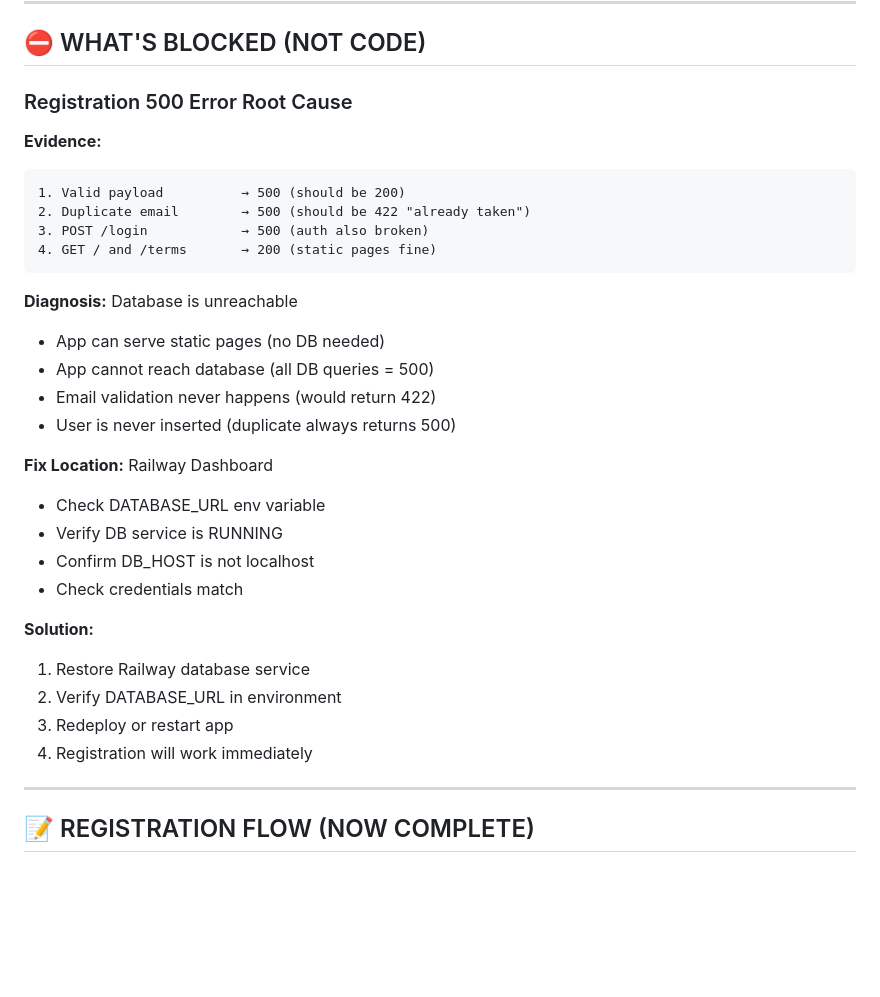
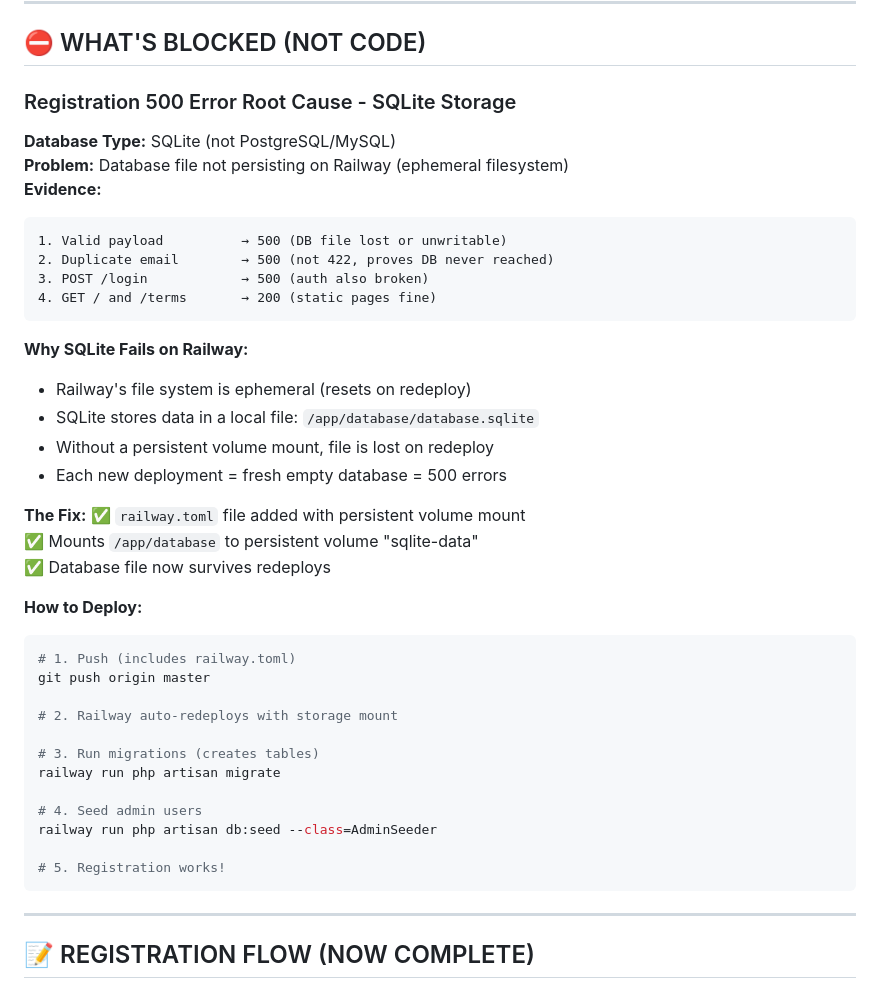
Before and after one commit to xghost123/renctontreethique, a Markdown page: FINAL_STATUS.md, the part around one of its changes. GitHub-like rendering; blank space fills up the shorter version.

````diff
--- a/FINAL_STATUS.md
+++ b/FINAL_STATUS.md
@@ -46,32 +46,43 @@
 
 ## ⛔ WHAT'S BLOCKED (NOT CODE)
 
-### Registration 500 Error Root Cause
+### Registration 500 Error Root Cause - SQLite Storage
+**Database Type:** SQLite (not PostgreSQL/MySQL)
+**Problem:** Database file not persisting on Railway (ephemeral filesystem)
 **Evidence:**
 ```
-1. Valid payload          → 500 (should be 200)
-2. Duplicate email        → 500 (should be 422 "already taken")
+1. Valid payload          → 500 (DB file lost or unwritable)
+2. Duplicate email        → 500 (not 422, proves DB never reached)
 3. POST /login            → 500 (auth also broken)
 4. GET / and /terms       → 200 (static pages fine)
 ```
 
-**Diagnosis:** Database is unreachable
-- App can serve static pages (no DB needed)
-- App cannot reach database (all DB queries = 500)
-- Email validation never happens (would return 422)
-- User is never inserted (duplicate always returns 500)
+**Why SQLite Fails on Railway:**
+- Railway's file system is ephemeral (resets on redeploy)
+- SQLite stores data in a local file: `/app/database/database.sqlite`
+- Without a persistent volume mount, file is lost on redeploy
+- Each new deployment = fresh empty database = 500 errors
 
-**Fix Location:** Railway Dashboard
-- Check DATABASE_URL env variable
-- Verify DB service is RUNNING
-- Confirm DB_HOST is not localhost
-- Check credentials match
+**The Fix:**
+✅ `railway.toml` file added with persistent volume mount
+✅ Mounts `/app/database` to persistent volume "sqlite-data"
+✅ Database file now survives redeploys
 
-**Solution:**
-1. Restore Railway database service
-2. Verify DATABASE_URL in environment
-3. Redeploy or restart app
-4. Registration will work immediately
+**How to Deploy:**
+```bash
+# 1. Push (includes railway.toml)
+git push origin master
+
+# 2. Railway auto-redeploys with storage mount
+
+# 3. Run migrations (creates tables)
+railway run php artisan migrate
+
+# 4. Seed admin users
+railway run php artisan db:seed --class=AdminSeeder
+
+# 5. Registration works!
+```
 
 ---
 
````
Also changed, not shown: other parts of FINAL_STATUS.md (+29 -20 lines).
